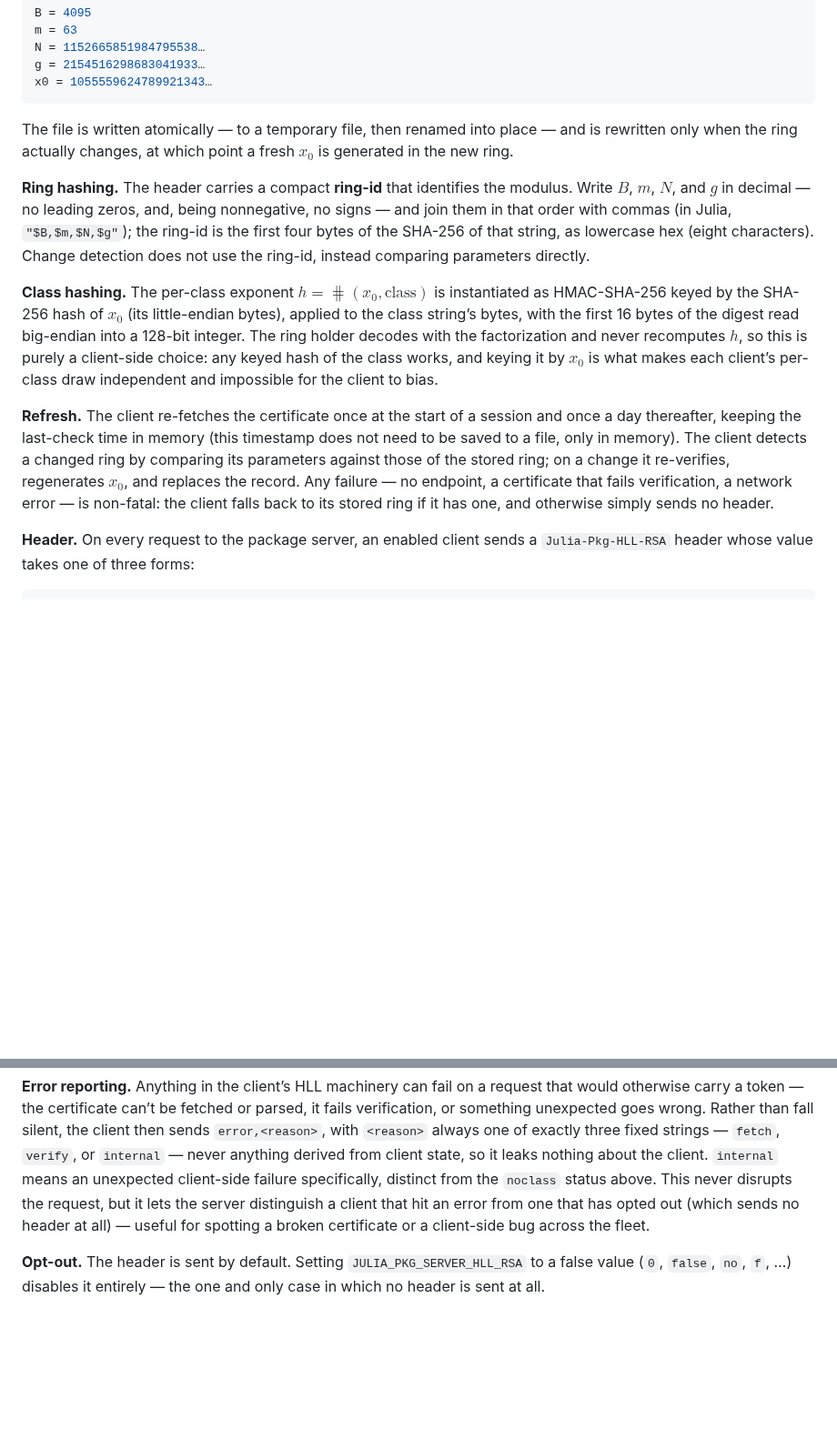
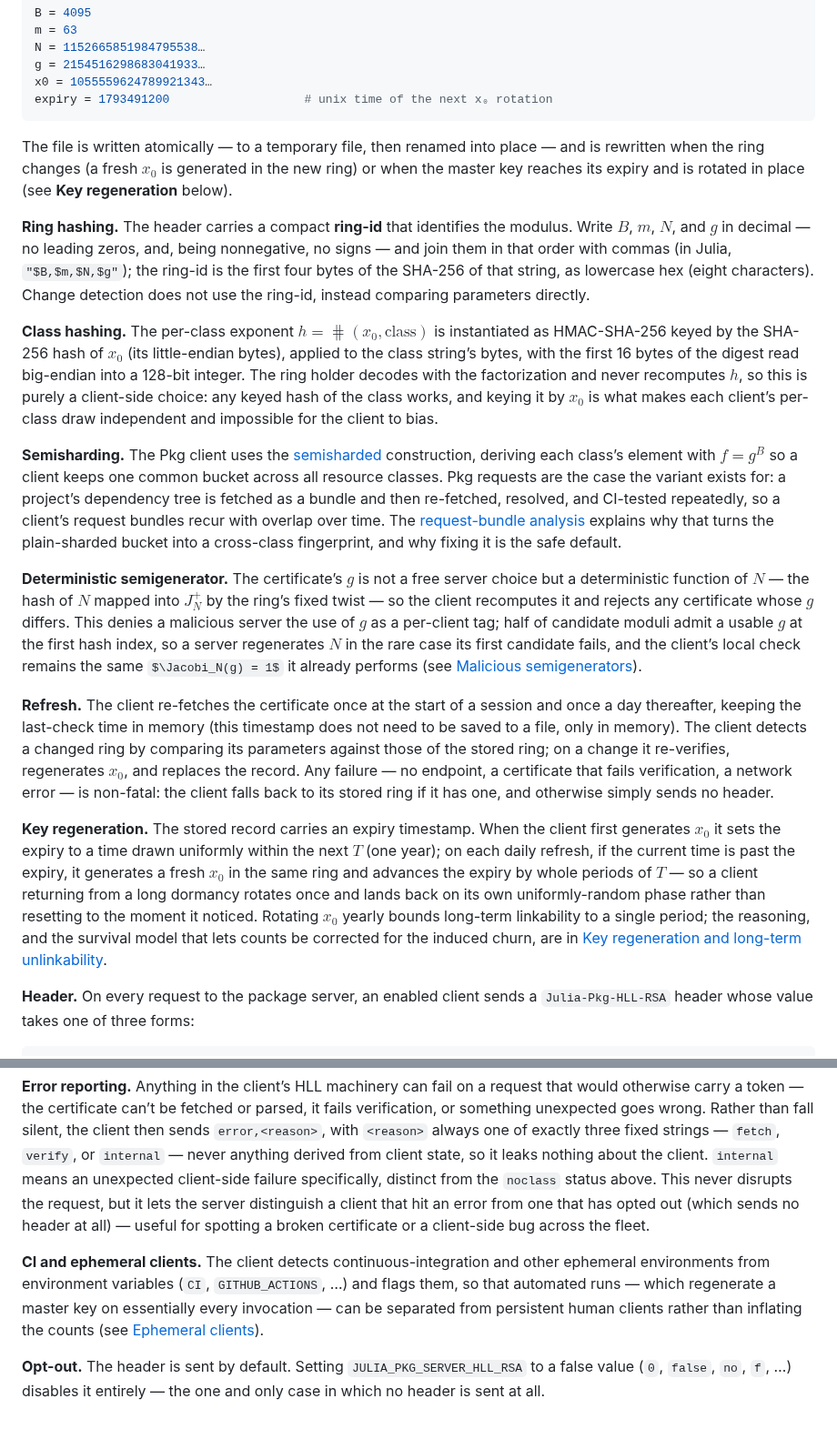
Before and after one commit to StefanKarpinski/HyperLogLogOverRSA.jl, a Markdown page: docs/src/08-deployment.md, 2 parts joined by grey strips. Shown at 91% size. GitHub-like rendering; some formulas as TeX source; blank space fills up the shorter version.

Commit message:
docs: expand Deployment with semisharding, deterministic g, regeneration
Pin down the Julia-specific deployment choices developed in the writeup:
the semisharded f = g^B construction (Pkg's recurring dependency bundles
are exactly the case it defends), the deterministic hash-derived g the
client recomputes and checks, yearly x0 regeneration with a stored expiry
and uniform initial phase, and CI/ephemeral separation via environment
variables. Add the expiry field to the stored ring record.

Co-Authored-By: Claude Opus 4.8 (1M context) <noreply@anthropic.com>

````diff
--- a/docs/src/08-deployment.md
+++ b/docs/src/08-deployment.md
@@ -24,15 +24,22 @@ m = 63
 N = 1152665851984795538…
 g = 2154516298683041933…
 x0 = 1055559624789921343…
+expiry = 1793491200                   # unix time of the next x₀ rotation
 ```
 
-The file is written atomically — to a temporary file, then renamed into place — and is rewritten only when the ring actually changes, at which point a fresh $x_0$ is generated in the new ring.
+The file is written atomically — to a temporary file, then renamed into place — and is rewritten when the ring changes (a fresh $x_0$ is generated in the new ring) or when the master key reaches its expiry and is rotated in place (see **Key regeneration** below).
 
 **Ring hashing.** The header carries a compact **ring-id** that identifies the modulus. Write $B$, $m$, $N$, and $g$ in decimal — no leading zeros, and, being nonnegative, no signs — and join them in that order with commas (in Julia, `"$B,$m,$N,$g"`); the ring-id is the first four bytes of the SHA-256 of that string, as lowercase hex (eight characters). Change detection does not use the ring-id, instead comparing parameters directly.
 
 **Class hashing.** The per-class exponent $h = \hash(x_0, \text{class})$ is instantiated as HMAC-SHA-256 keyed by the SHA-256 hash of $x_0$ (its little-endian bytes), applied to the class string’s bytes, with the first 16 bytes of the digest read big-endian into a 128-bit integer. The ring holder decodes with the factorization and never recomputes $h$, so this is purely a client-side choice: any keyed hash of the class works, and keying it by $x_0$ is what makes each client’s per-class draw independent and impossible for the client to bias.
 
+**Semisharding.** The Pkg client uses the [semisharded](04-hyperloglog-over-rsa.md#Semisharding) construction, deriving each class’s element with $f = g^B$ so a client keeps one common bucket across all resource classes. Pkg requests are the case the variant exists for: a project’s dependency tree is fetched as a bundle and then re-fetched, resolved, and CI-tested repeatedly, so a client’s request bundles recur with overlap over time. The [request-bundle analysis](05-security-analysis.md#Request-bundles-and-cross-class-correlation) explains why that turns the plain-sharded bucket into a cross-class fingerprint, and why fixing it is the safe default.
+
+**Deterministic semigenerator.** The certificate’s $g$ is not a free server choice but a deterministic function of $N$ — the hash of $N$ mapped into $J_N^+$ by the ring’s fixed twist — so the client recomputes it and rejects any certificate whose $g$ differs. This denies a malicious server the use of $g$ as a per-client tag; half of candidate moduli admit a usable $g$ at the first hash index, so a server regenerates $N$ in the rare case its first candidate fails, and the client’s local check remains the same $\Jacobi_N(g) = 1$ it already performs (see [Malicious semigenerators](05-security-analysis.md#Malicious-semigenerators)).
+
 **Refresh.** The client re-fetches the certificate once at the start of a session and once a day thereafter, keeping the last-check time in memory (this timestamp does not need to be saved to a file, only in memory). The client detects a changed ring by comparing its parameters against those of the stored ring; on a change it re-verifies, regenerates $x_0$, and replaces the record. Any failure — no endpoint, a certificate that fails verification, a network error — is non-fatal: the client falls back to its stored ring if it has one, and otherwise simply sends no header.
+
+**Key regeneration.** The stored record carries an expiry timestamp. When the client first generates $x_0$ it sets the expiry to a time drawn uniformly within the next $T$ (one year); on each daily refresh, if the current time is past the expiry, it generates a fresh $x_0$ in the same ring and advances the expiry by whole periods of $T$ — so a client returning from a long dormancy rotates once and lands back on its own uniformly-random phase rather than resetting to the moment it noticed. Rotating $x_0$ yearly bounds long-term linkability to a single period; the reasoning, and the survival model that lets counts be corrected for the induced churn, are in [Key regeneration and long-term unlinkability](07-reporting-and-retention.md#Key-regeneration-and-long-term-unlinkability).
 
 **Header.** On every request to the package server, an enabled client sends a `Julia-Pkg-HLL-RSA` header whose value takes one of three forms:
 
@@ -48,4 +55,6 @@ A request that maps to *no* resource class (server metadata, for instance) can c
 
 **Error reporting.** Anything in the client’s HLL machinery can fail on a request that would otherwise carry a token — the certificate can’t be fetched or parsed, it fails verification, or something unexpected goes wrong. Rather than fall silent, the client then sends `error,<reason>`, with `<reason>` always one of exactly three fixed strings — `fetch`, `verify`, or `internal` — never anything derived from client state, so it leaks nothing about the client. `internal` means an unexpected client-side failure specifically, distinct from the `noclass` status above. This never disrupts the request, but it lets the server distinguish a client that hit an error from one that has opted out (which sends no header at all) — useful for spotting a broken certificate or a client-side bug across the fleet.
 
+**CI and ephemeral clients.** The client detects continuous-integration and other ephemeral environments from environment variables (`CI`, `GITHUB_ACTIONS`, …) and flags them, so that automated runs — which regenerate a master key on essentially every invocation — can be separated from persistent human clients rather than inflating the counts (see [Ephemeral clients](07-reporting-and-retention.md#Ephemeral-clients)).
+
 **Opt-out.** The header is sent by default. Setting `JULIA_PKG_SERVER_HLL_RSA` to a false value (`0`, `false`, `no`, `f`, …) disables it entirely — the one and only case in which no header is sent at all.
````
